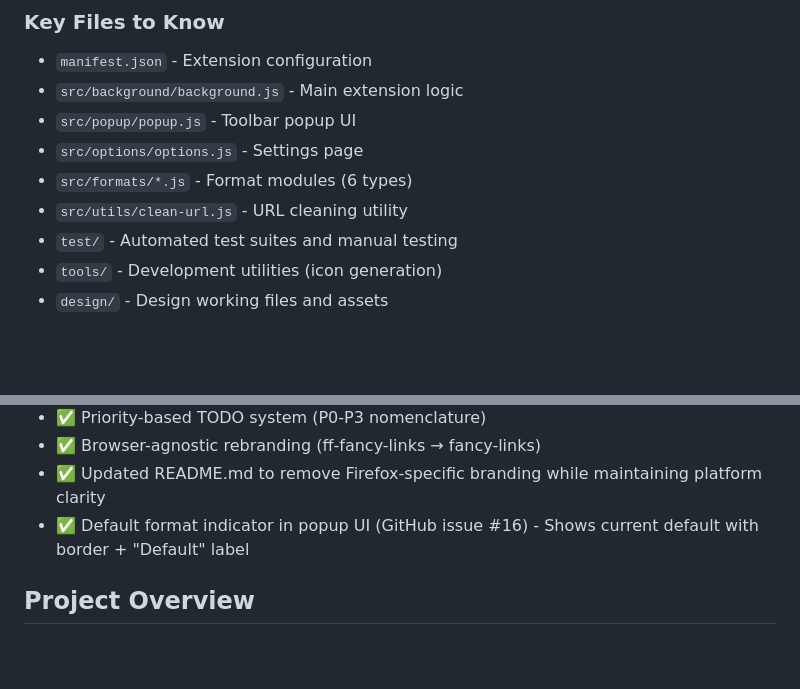
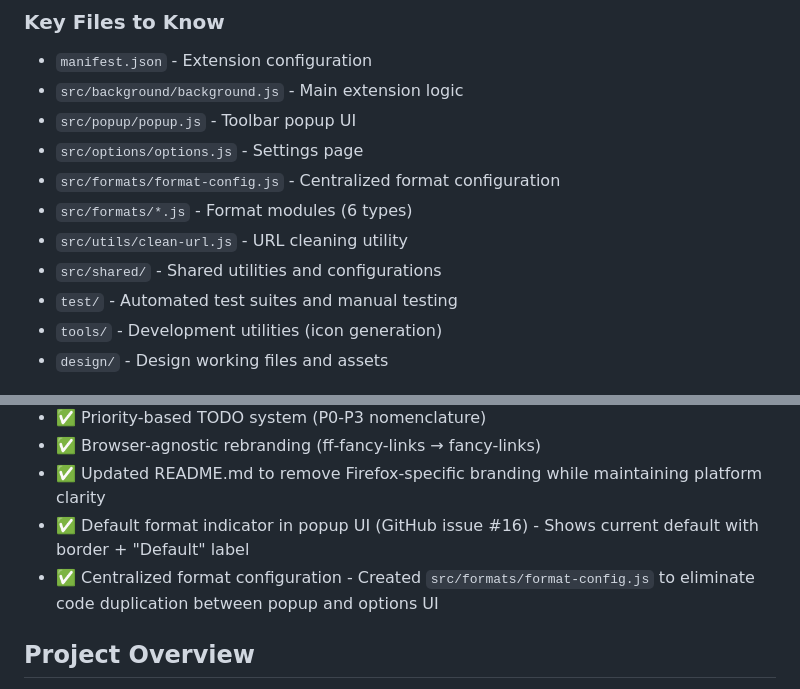
Before and after one commit to evanwon/fancy-links, a Markdown page: CLAUDE.md, 2 parts joined by grey strips. GitHub-like rendering; blank space fills up the shorter version.

Commit message:
Update CLAUDE.md with centralized format configuration

```diff
--- a/CLAUDE.md
+++ b/CLAUDE.md
@@ -28,8 +28,10 @@ ls -la src/
 - `src/background/background.js` - Main extension logic
 - `src/popup/popup.js` - Toolbar popup UI
 - `src/options/options.js` - Settings page
+- `src/formats/format-config.js` - Centralized format configuration
 - `src/formats/*.js` - Format modules (6 types)
 - `src/utils/clean-url.js` - URL cleaning utility
+- `src/shared/` - Shared utilities and configurations
 - `test/` - Automated test suites and manual testing
 - `tools/` - Development utilities (icon generation)
 - `design/` - Design working files and assets
@@ -44,6 +46,7 @@ ls -la src/
 - ✅ Browser-agnostic rebranding (ff-fancy-links → fancy-links)
 - ✅ Updated README.md to remove Firefox-specific branding while maintaining platform clarity
 - ✅ Default format indicator in popup UI (GitHub issue #16) - Shows current default with border + "Default" label
+- ✅ Centralized format configuration - Created `src/formats/format-config.js` to eliminate code duplication between popup and options UI
 
 ## Project Overview
 
```
